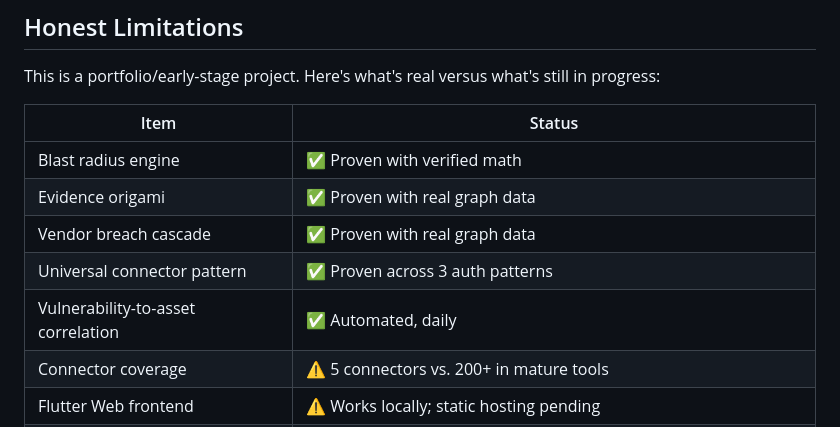
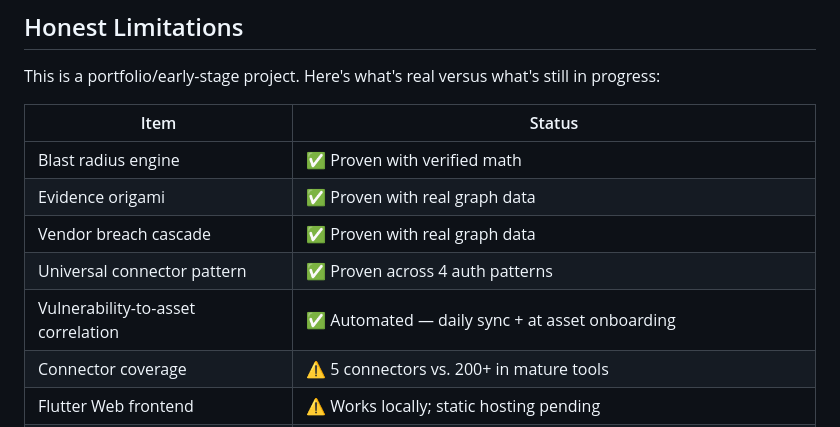
Before and after one commit to munenesimon/graphrisk, a Markdown page: README.md, the part around the change. Rendered like a GitHub page.

Commit message:
docs: fix stale auth-pattern count and correlation cadence

```diff
--- a/README.md
+++ b/README.md
@@ -175,8 +175,8 @@ This is a portfolio/early-stage project. Here's what's real versus what's still
 | Blast radius engine | ✅ Proven with verified math |
 | Evidence origami | ✅ Proven with real graph data |
 | Vendor breach cascade | ✅ Proven with real graph data |
-| Universal connector pattern | ✅ Proven across 3 auth patterns |
-| Vulnerability-to-asset correlation | ✅ Automated, daily |
+| Universal connector pattern | ✅ Proven across 4 auth patterns |
+| Vulnerability-to-asset correlation | ✅ Automated — daily sync + at asset onboarding |
 | Connector coverage | ⚠️ 5 connectors vs. 200+ in mature tools |
 | Flutter Web frontend | ⚠️ Works locally; static hosting pending |
 | Multi-tenancy | ⚠️ JWT enforced; PostgreSQL on free tier |
```
